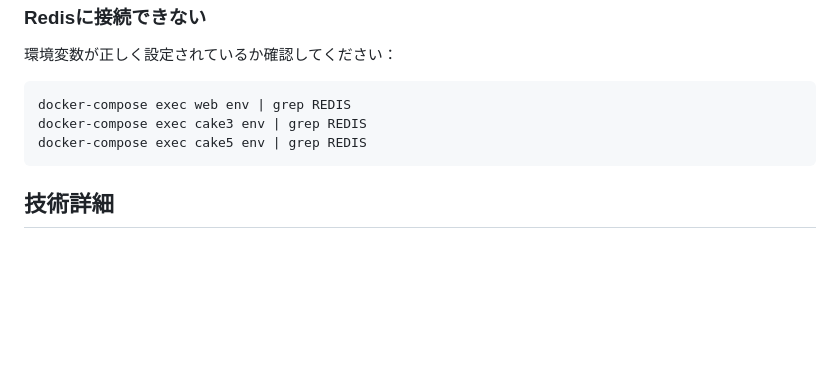
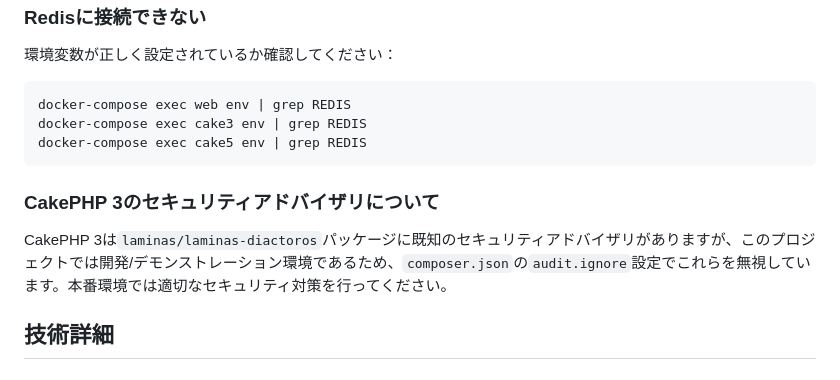
Before and after one commit to merutin/cakephp-session-sample, a Markdown page: README.md, the part around the change. Rendered like a GitHub page; blank space fills up the shorter version.

Commit message:
Add documentation about security advisories in README
Co-authored-by: merutin <16249164+merutin@users.noreply.github.com>

````diff
--- a/README.md
+++ b/README.md
@@ -174,6 +174,10 @@ docker-compose exec cake3 env | grep REDIS
 docker-compose exec cake5 env | grep REDIS
 ```
 
+### CakePHP 3のセキュリティアドバイザリについて
+
+CakePHP 3は`laminas/laminas-diactoros`パッケージに既知のセキュリティアドバイザリがありますが、このプロジェクトでは開発/デモンストレーション環境であるため、`composer.json`の`audit.ignore`設定でこれらを無視しています。本番環境では適切なセキュリティ対策を行ってください。
+
 ## 技術詳細
 
 ### CakePHP 2のセッション設定
````
